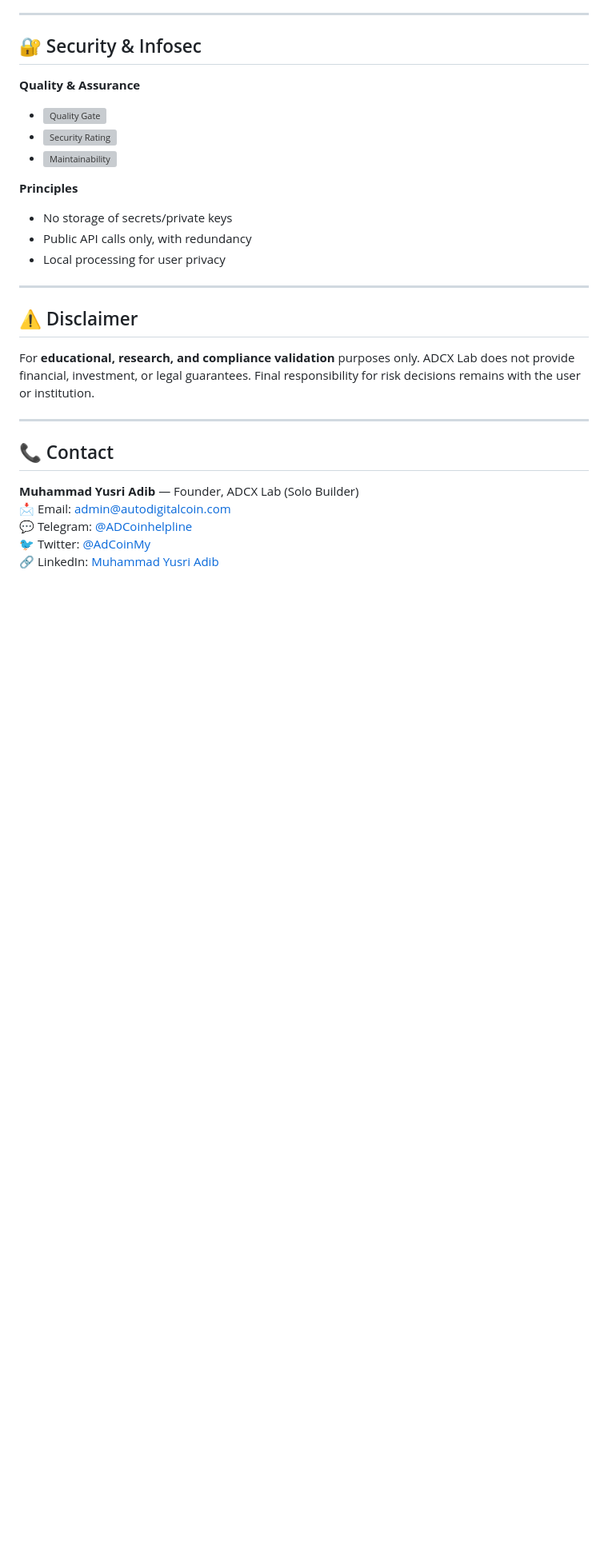
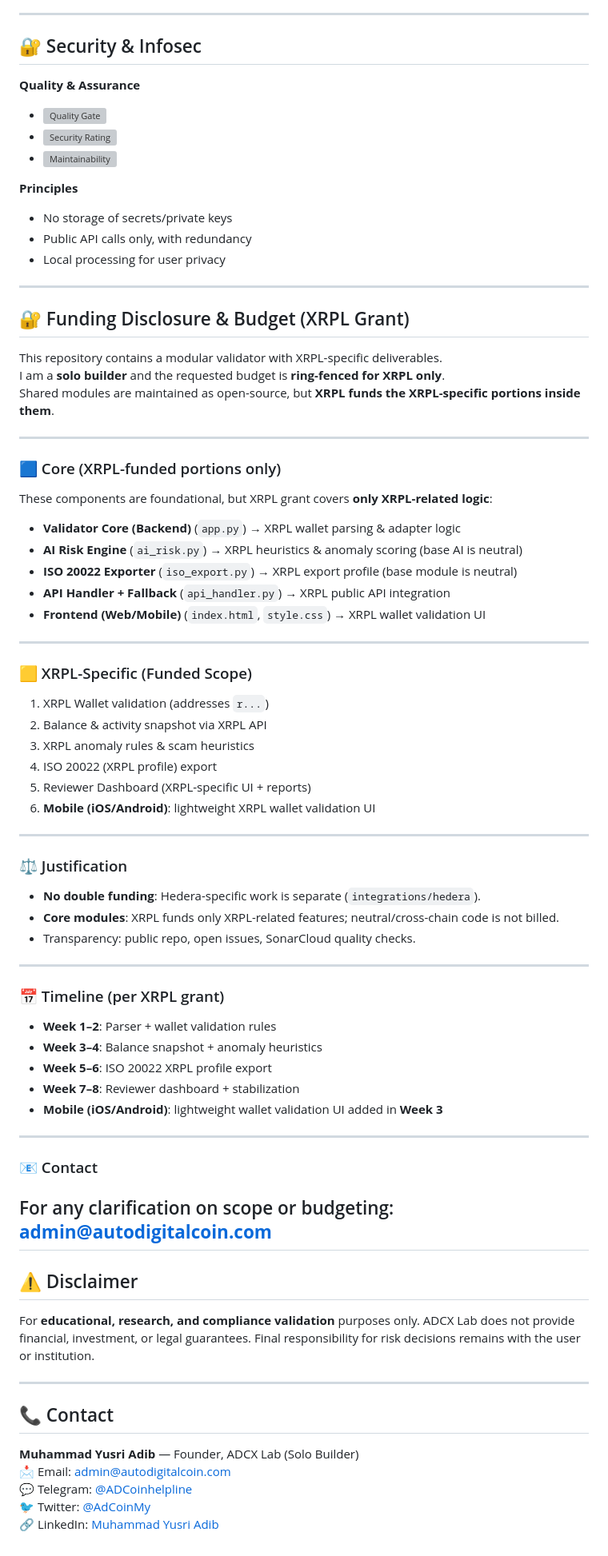
Before and after one commit to ADCoinX/adcoin-validator-ai, a Markdown page: docs/README.XRPL.MD, the part around the change. Shown at 80% size. Rendered like a GitHub page; blank space fills up the shorter version; grey boxes are pictures that could not be loaded.

```diff
--- a/docs/README.XRPL.MD
+++ b/docs/README.XRPL.MD
@@ -88,6 +88,53 @@ User/Reviewer → Flask API (`app.py`) → Address Router (detect XRPL `r...`)
 - Local processing for user privacy
 
 ---
+## 🔐 Funding Disclosure & Budget (XRPL Grant)
+
+This repository contains a modular validator with XRPL-specific deliverables.
+I am a **solo builder** and the requested budget is **ring-fenced for XRPL only**.
+Shared modules are maintained as open-source, but **XRPL funds the XRPL-specific portions inside them**.
+
+---
+
+### 🟦 Core (XRPL-funded portions only)
+These components are foundational, but XRPL grant covers **only XRPL-related logic**:
+- **Validator Core (Backend)** (`app.py`) → XRPL wallet parsing & adapter logic
+- **AI Risk Engine** (`ai_risk.py`) → XRPL heuristics & anomaly scoring (base AI is neutral)
+- **ISO 20022 Exporter** (`iso_export.py`) → XRPL export profile (base module is neutral)
+- **API Handler + Fallback** (`api_handler.py`) → XRPL public API integration
+- **Frontend (Web/Mobile)** (`index.html`, `style.css`) → XRPL wallet validation UI
+
+---
+
+### 🟨 XRPL-Specific (Funded Scope)
+1. XRPL Wallet validation (addresses `r...`)
+2. Balance & activity snapshot via XRPL API
+3. XRPL anomaly rules & scam heuristics
+4. ISO 20022 (XRPL profile) export
+5. Reviewer Dashboard (XRPL-specific UI + reports)
+6. **Mobile (iOS/Android)**: lightweight XRPL wallet validation UI
+
+---
+
+### ⚖️ Justification
+- **No double funding**: Hedera-specific work is separate (`integrations/hedera`).
+- **Core modules**: XRPL funds only XRPL-related features; neutral/cross-chain code is not billed.
+- Transparency: public repo, open issues, SonarCloud quality checks.
+
+---
+
+### 📅 Timeline (per XRPL grant)
+- **Week 1–2**: Parser + wallet validation rules
+- **Week 3–4**: Balance snapshot + anomaly heuristics
+- **Week 5–6**: ISO 20022 XRPL profile export
+- **Week 7–8**: Reviewer dashboard + stabilization
+- **Mobile (iOS/Android)**: lightweight wallet validation UI added in **Week 3**
+
+---
+
+### 📧 Contact
+For any clarification on scope or budgeting: **admin@autodigitalcoin.com**
+---
 
 ## ⚠️ Disclaimer
 For **educational, research, and compliance validation** purposes only. ADCX Lab does not provide financial, investment, or legal guarantees. Final responsibility for risk decisions remains with the user or institution.
```
